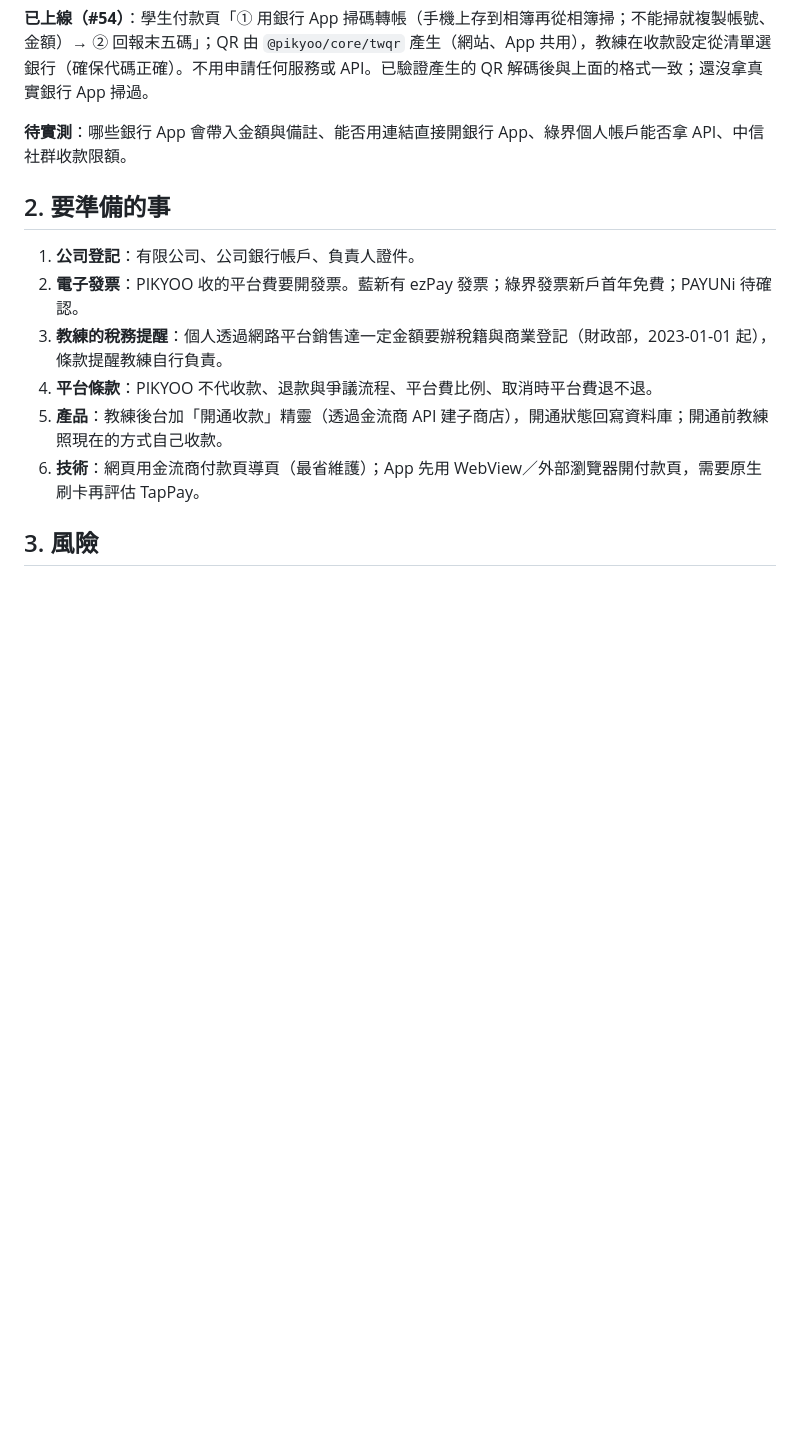
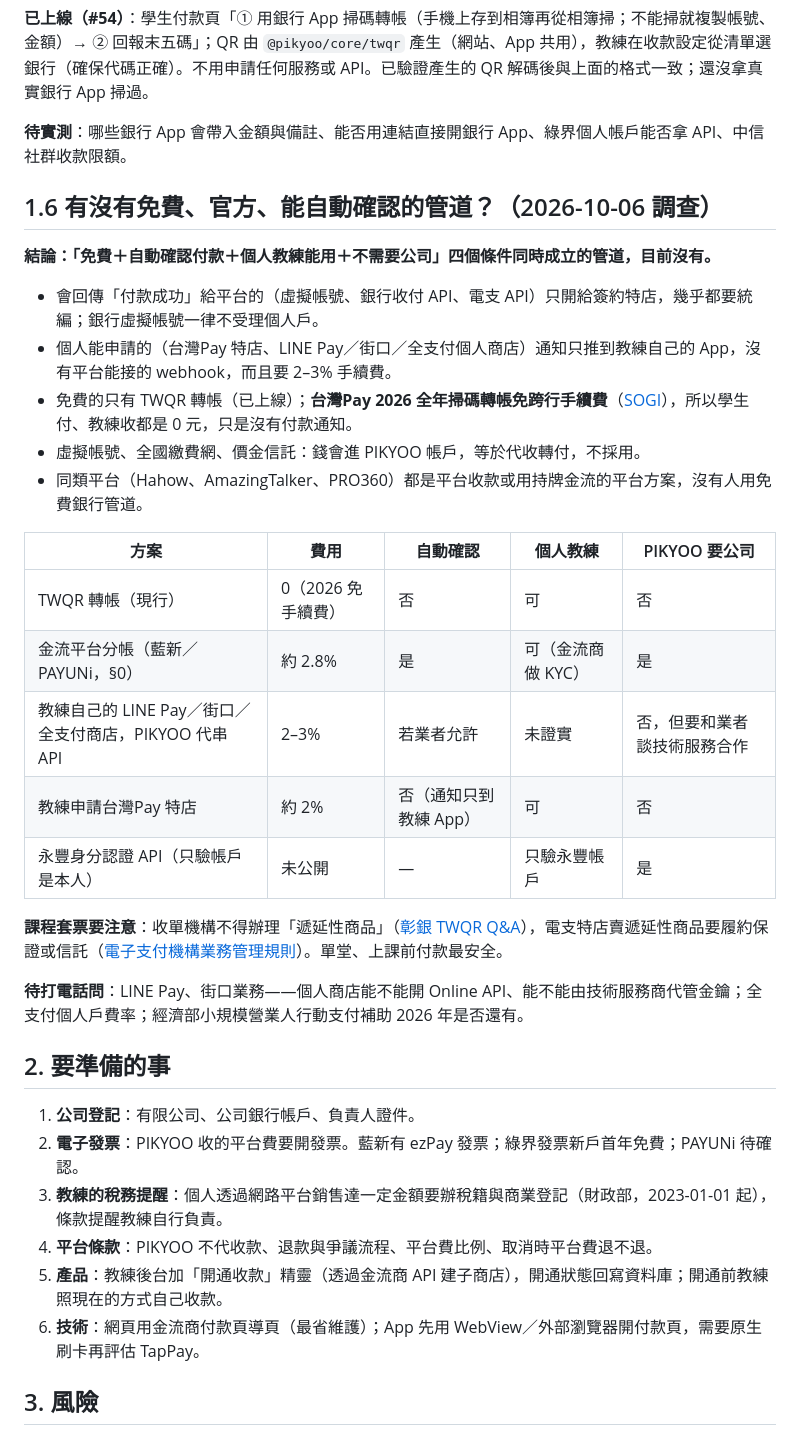
Before and after one commit to wutiger555/PIKYOO, a Markdown page: docs/PAYMENTS.md, the part around the change. Rendered like a GitHub page; blank space fills up the shorter version.

```diff
--- a/docs/PAYMENTS.md
+++ b/docs/PAYMENTS.md
@@ -60,6 +60,27 @@
 
 **待實測**：哪些銀行 App 會帶入金額與備註、能否用連結直接開銀行 App、綠界個人帳戶能否拿 API、中信社群收款限額。
 
+## 1.6 有沒有免費、官方、能自動確認的管道？（2026-10-06 調查）
+
+**結論：「免費＋自動確認付款＋個人教練能用＋不需要公司」四個條件同時成立的管道，目前沒有。**
+- 會回傳「付款成功」給平台的（虛擬帳號、銀行收付 API、電支 API）只開給簽約特店，幾乎都要統編；銀行虛擬帳號一律不受理個人戶。
+- 個人能申請的（台灣Pay 特店、LINE Pay／街口／全支付個人商店）通知只推到教練自己的 App，沒有平台能接的 webhook，而且要 2–3% 手續費。
+- 免費的只有 TWQR 轉帳（已上線）；**台灣Pay 2026 全年掃碼轉帳免跨行手續費**（[SOGI](https://www.sogi.com.tw/articles/taiwan-pay/6267826)），所以學生付、教練收都是 0 元，只是沒有付款通知。
+- 虛擬帳號、全國繳費網、價金信託：錢會進 PIKYOO 帳戶，等於代收轉付，不採用。
+- 同類平台（Hahow、AmazingTalker、PRO360）都是平台收款或用持牌金流的平台方案，沒有人用免費銀行管道。
+
+| 方案 | 費用 | 自動確認 | 個人教練 | PIKYOO 要公司 |
+|---|---|---|---|---|
+| TWQR 轉帳（現行） | 0（2026 免手續費） | 否 | 可 | 否 |
+| 金流平台分帳（藍新／PAYUNi，§0） | 約 2.8% | 是 | 可（金流商做 KYC） | 是 |
+| 教練自己的 LINE Pay／街口／全支付商店，PIKYOO 代串 API | 2–3% | 若業者允許 | 未證實 | 否，但要和業者談技術服務合作 |
+| 教練申請台灣Pay 特店 | 約 2% | 否（通知只到教練 App） | 可 | 否 |
+| 永豐身分認證 API（只驗帳戶是本人） | 未公開 | — | 只驗永豐帳戶 | 是 |
+
+**課程套票要注意**：收單機構不得辦理「遞延性商品」（[彰銀 TWQR Q&A](https://www.bankchb.com/chb_2a_resource/leap_do/gallery/1717375568454/TWQR%E8%B3%BC%E7%89%A9%E6%9C%8D%E5%8B%99QA-11306%E5%AE%98%E7%B6%B2%E5%85%AC%E5%91%8A.pdf)），電支特店賣遞延性商品要履約保證或信託（[電子支付機構業務管理規則](https://law.moj.gov.tw/LawClass/LawAll.aspx?pcode=G0380245)）。單堂、上課前付款最安全。
+
+**待打電話問**：LINE Pay、街口業務——個人商店能不能開 Online API、能不能由技術服務商代管金鑰；全支付個人戶費率；經濟部小規模營業人行動支付補助 2026 年是否還有。
+
 ## 2. 要準備的事
 
 1. **公司登記**：有限公司、公司銀行帳戶、負責人證件。
```
Also changed, not shown: README.md (+1 -0 lines).
